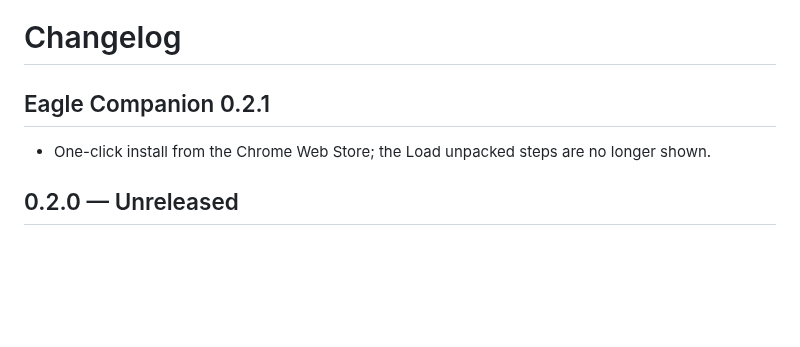
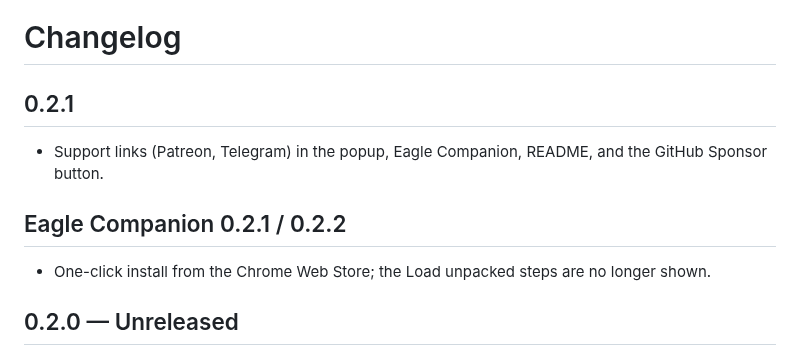
Before and after one commit to d-degtyar/Local-Social-Media-Archiver, a Markdown page: CHANGELOG.md, the part around the change. Rendered like a GitHub page; blank space fills up the shorter version.

```diff
--- a/CHANGELOG.md
+++ b/CHANGELOG.md
@@ -1,6 +1,10 @@
 # Changelog
 
-## Eagle Companion 0.2.1
+## 0.2.1
+
+- Support links (Patreon, Telegram) in the popup, Eagle Companion, README, and the GitHub Sponsor button.
+
+## Eagle Companion 0.2.1 / 0.2.2
 
 - One-click install from the Chrome Web Store; the Load unpacked steps are no longer shown.
 
```
Also changed, not shown: README.md (+8 -0 lines), docs/eagle-marketplace.md (+2 -0 lines), docs/images/popup.png, docs/store/eagle-companion-dark.png, docs/store/eagle-companion.png, 9 other files.
